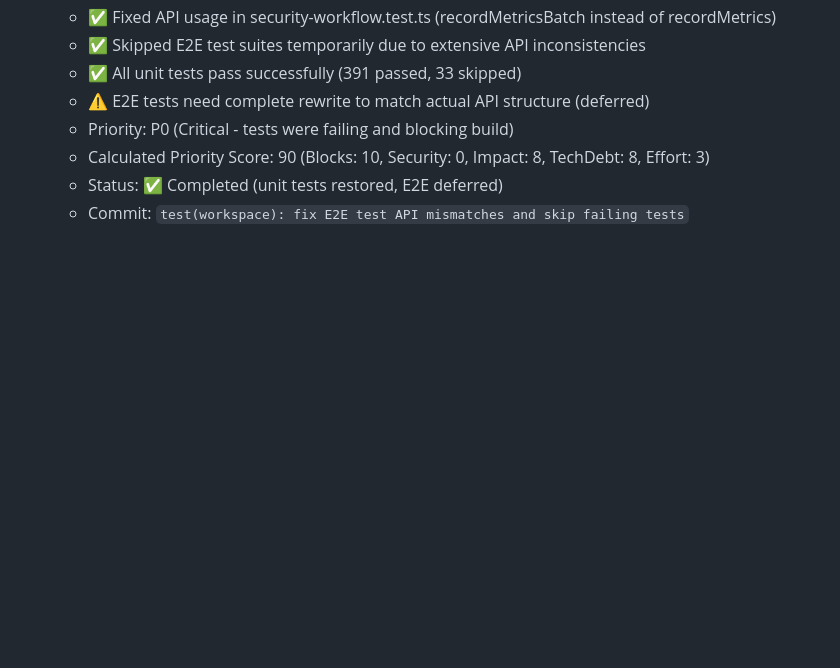
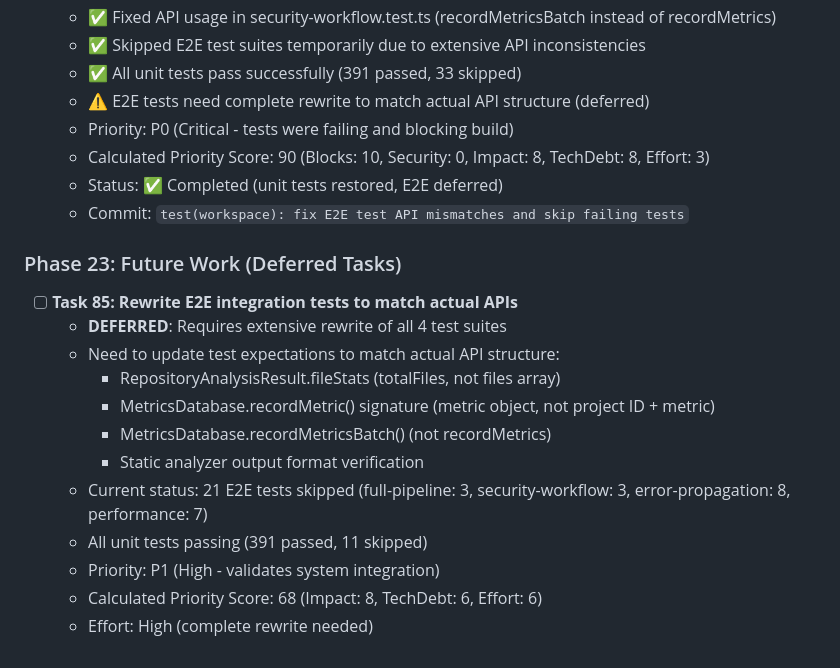
Before and after one commit to HasegawaMasahide/it_supervisor, a Markdown page: progress.md, the part around the change. Drawn GitHub-style; blank space fills up the shorter version.

Commit message:
docs(workspace): E2Eテスト書き直し追跡用Task 85を追加
Co-Authored-By: Claude Sonnet 4.5 <noreply@anthropic.com>

Task: #85
Phase: 23
Priority: P1 (Score: 68)
Category: docs
Scope: workspace
Files-Changed: 1
Lines-Added: 15
Lines-Deleted: 0

```diff
--- a/progress.md
+++ b/progress.md
@@ -995,3 +995,18 @@ Record any discoveries that need further investigation:
   - Calculated Priority Score: 90 (Blocks: 10, Security: 0, Impact: 8, TechDebt: 8, Effort: 3)
   - Status: ✅ Completed (unit tests restored, E2E deferred)
   - Commit: `test(workspace): fix E2E test API mismatches and skip failing tests`
+
+### Phase 23: Future Work (Deferred Tasks)
+
+- [ ] **Task 85: Rewrite E2E integration tests to match actual APIs**
+  - **DEFERRED**: Requires extensive rewrite of all 4 test suites
+  - Need to update test expectations to match actual API structure:
+    - RepositoryAnalysisResult.fileStats (totalFiles, not files array)
+    - MetricsDatabase.recordMetric() signature (metric object, not project ID + metric)
+    - MetricsDatabase.recordMetricsBatch() (not recordMetrics)
+    - Static analyzer output format verification
+  - Current status: 21 E2E tests skipped (full-pipeline: 3, security-workflow: 3, error-propagation: 8, performance: 7)
+  - All unit tests passing (391 passed, 11 skipped)
+  - Priority: P1 (High - validates system integration)
+  - Calculated Priority Score: 68 (Impact: 8, TechDebt: 6, Effort: 6)
+  - Effort: High (complete rewrite needed)
```
